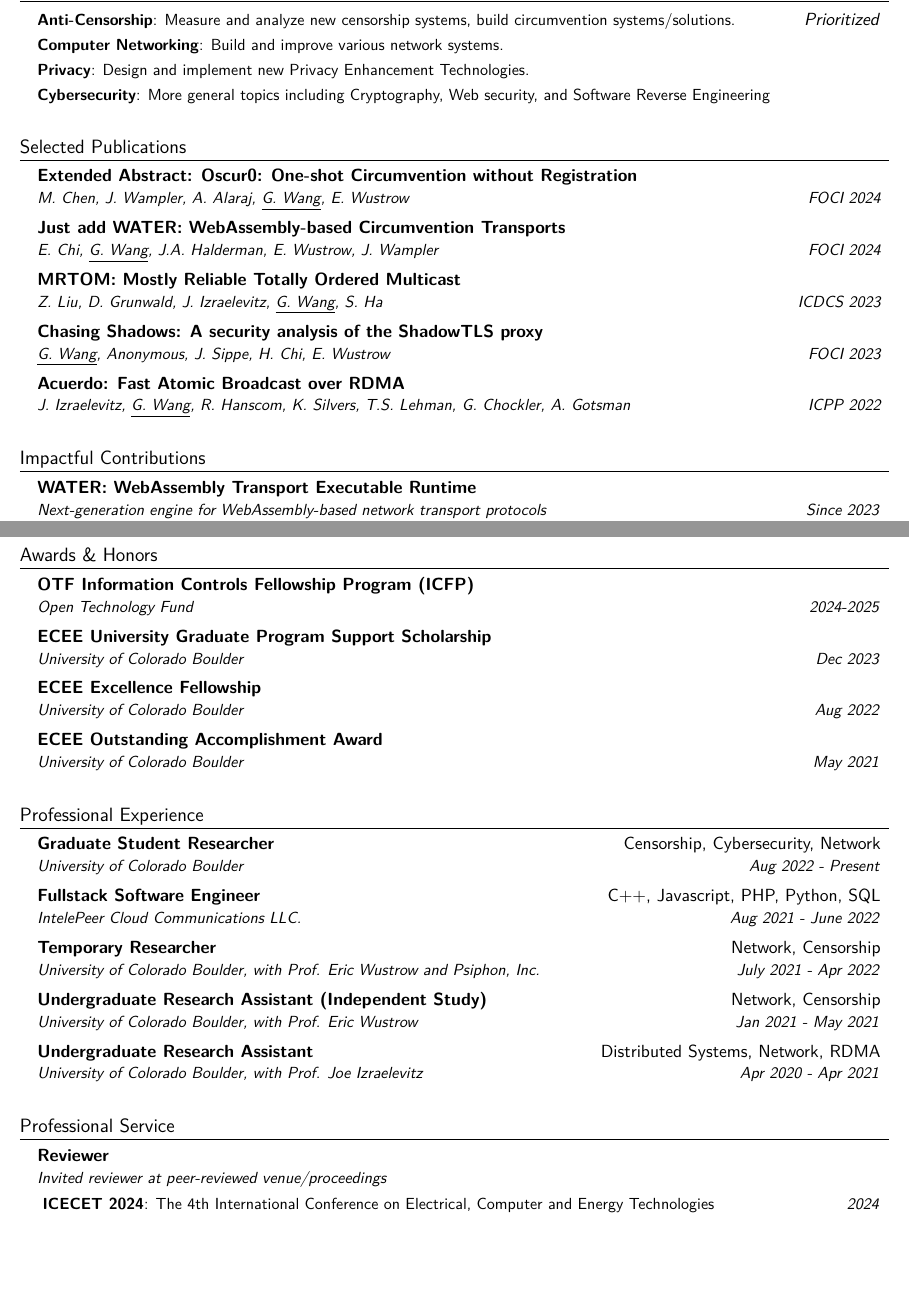
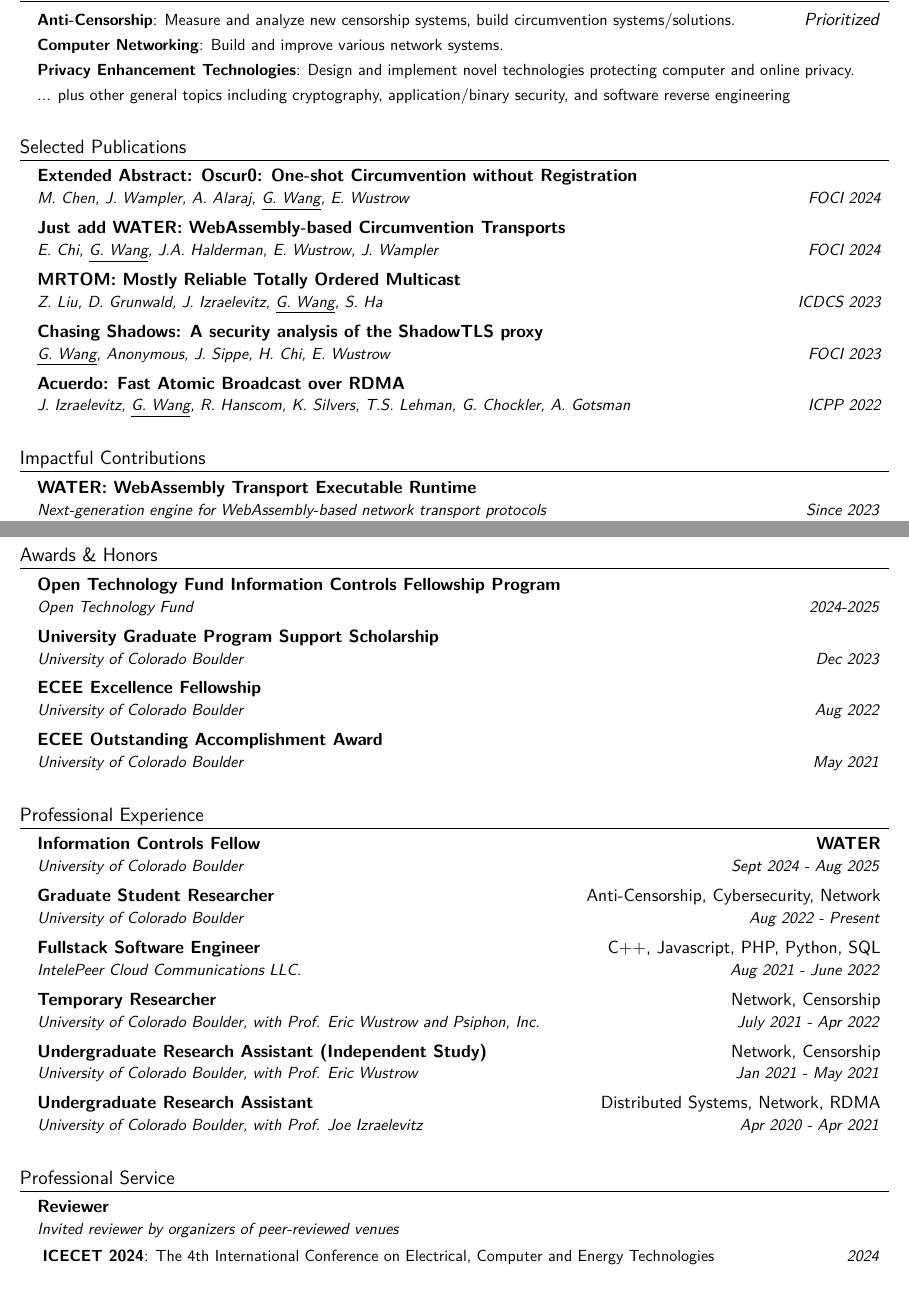
Before and after one commit to gaukas/gaukas.wang, a LaTeX CV (LaTeX/cv.tex): two parts of pages 1 and 2 of 2, joined at a grey line, cut so that both start at the same text, the shorter picture padded with empty space. Compiled offline with pdfLaTeX.

Commit message:
update: routinely sync CV
Signed-off-by: Gaukas Wang <i@gaukas.wang>

```diff
--- a/LaTeX/cv.tex
+++ b/LaTeX/cv.tex
@@ -143,8 +143,8 @@
 \resumeSubHeadingListStart
   \resumeProjectHeading {\textbf{Anti-Censorship}: Measure and analyze new censorship systems, build circumvention systems/solutions.}{\textit{Prioritized}}
   \resumeProjectHeading {\textbf{Computer Networking}: Build and improve various network systems.}{}
-  \resumeProjectHeading {\textbf{Privacy}: Design and implement new Privacy Enhancement Technologies.}{}
-  \resumeProjectHeading {\textbf{Cybersecurity}: More general topics including Cryptography, Web security, and Software Reverse Engineering}{}
+  \resumeProjectHeading {\textbf{Privacy Enhancement Technologies}: Design and implement novel technologies protecting computer and online privacy.}{}
+  \resumeProjectHeading {... plus other general topics including cryptography, application/binary security, and software reverse engineering}{}
 \resumeSubHeadingListEnd
 \vspace{1pt}
 
@@ -196,7 +196,7 @@
 \section{Impactful Contributions}
 \resumeSubHeadingListStart
 \resumeSubheading
-{\href{https://water.refraction.network}{\textbf{WATER: WebAssembly Transport Executable Runtime}}}{}
+{\href{https://water.refraction.network}{\textbf{WATER: WebAssembly Transport Executable Runtime}}}{\label{sec:water}}
 {Next-generation engine for WebAssembly-based network transport protocols}{Since 2023}
 \resumeItemListStart
   \resumeItem{\href{https://github.com/refraction-networking/water}{\textbf{water}}/\href{https://github.com/refraction-networking/water-rs}{\textbf{water-rs}}}
@@ -237,10 +237,10 @@
 \section{Awards \& Honors}
 \resumeSubHeadingListStart
 \resumeSubheading
-{\href{https://www.opentech.fund/fellowships/icfp/}{OTF Information Controls Fellowship Program (ICFP)}}{}
+{\href{https://www.opentech.fund/fellowships/icfp/}{Open Technology Fund Information Controls Fellowship Program}}{}
 {Open Technology Fund}{2024-2025}
 \resumeSubheading
-{ECEE University Graduate Program Support Scholarship}{}
+{University Graduate Program Support Scholarship}{}
 {University of Colorado Boulder}{Dec 2023}
 \resumeSubheading
 {ECEE Excellence Fellowship}{}
@@ -255,7 +255,10 @@
 \section{Professional Experience}
 \resumeSubHeadingListStart
 \resumeSubheading
-{Graduate Student Researcher}{Censorship, Cybersecurity, Network}
+{Information Controls Fellow}{\hyperref[sec:water]{\textbf{WATER}}}
+{University of Colorado Boulder}{Sept 2024 - Aug 2025}
+\resumeSubheading
+{Graduate Student Researcher}{Anti-Censorship, Cybersecurity, Network}
 {University of Colorado Boulder}{Aug 2022 - Present}
 \resumeSubheading
 {Fullstack Software Engineer}{C++, Javascript, PHP, Python, SQL}
@@ -282,7 +285,7 @@ and
 \resumeSubHeadingListStart
 \resumeSubheading
 {Reviewer}{}
-{Invited reviewer at peer-reviewed venue/proceedings}{}
+{Invited reviewer by organizers of peer-reviewed venues}{}
 \resumeSubSubheading
 {
   \em\href{https://www.icecet.com/}{\textbf{ICECET 2024}}: The 4th International Conference on Electrical, Computer and Energy Technologies
```
Also changed, not shown: LaTeX/cv.tex (3 more changed lines).
